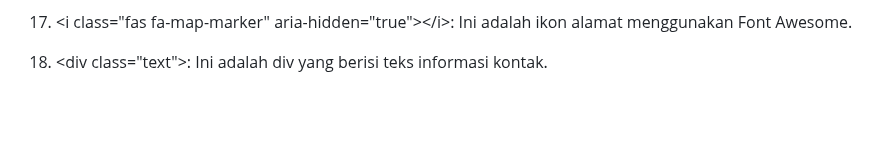
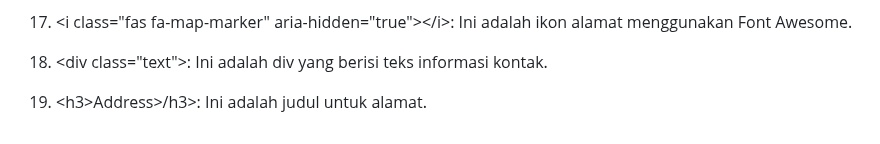
Before and after one commit to 22091397028AinulMufidh/Swiftshop, a Markdown page: README.md, the part around the change. GitHub-like rendering; blank space fills up the shorter version.

```diff
--- a/README.md
+++ b/README.md
@@ -1543,3 +1543,5 @@ Pada bagian ini menjelaskan apa yang akan terjadi ketika mengklik tautan signup.
 17. &lt;i class="fas fa-map-marker" aria-hidden="true"&gt;&lt;/i&gt;: Ini adalah ikon alamat menggunakan Font Awesome.
 
 18. &lt;div class="text"&gt;: Ini adalah div yang berisi teks informasi kontak.
+
+19. &lt;h3&gt;Address&gt;/h3&gt;: Ini adalah judul untuk alamat.
```
